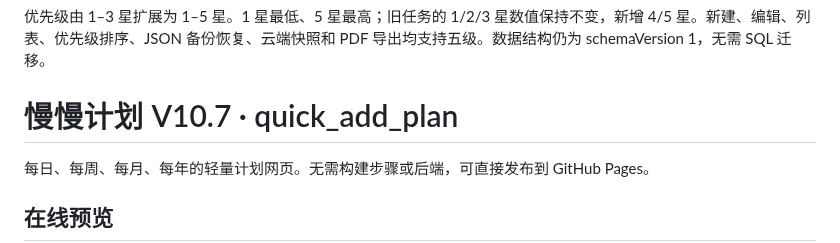
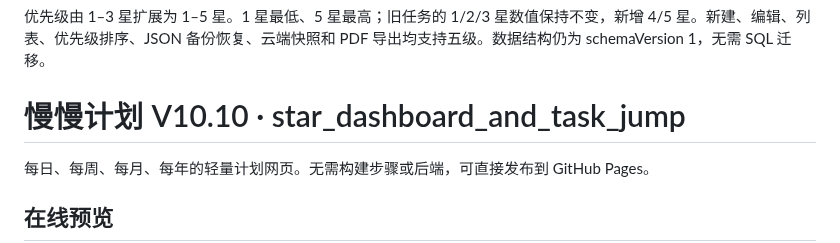
Before and after one commit to ouyangxinwei/daily_weekly_planner, a Markdown page: README.md, the part around the change. Drawn GitHub-style.

Commit message:
Update README project version to V10.10

```diff
--- a/README.md
+++ b/README.md
@@ -22,7 +22,7 @@
 
 优先级由 1–3 星扩展为 1–5 星。1 星最低、5 星最高；旧任务的 1/2/3 星数值保持不变，新增 4/5 星。新建、编辑、列表、优先级排序、JSON 备份恢复、云端快照和 PDF 导出均支持五级。数据结构仍为 schemaVersion 1，无需 SQL 迁移。
 
-# 慢慢计划 V10.7 · quick_add_plan
+# 慢慢计划 V10.10 · star_dashboard_and_task_jump
 
 每日、每周、每月、每年的轻量计划网页。无需构建步骤或后端，可直接发布到 GitHub Pages。
 
```
